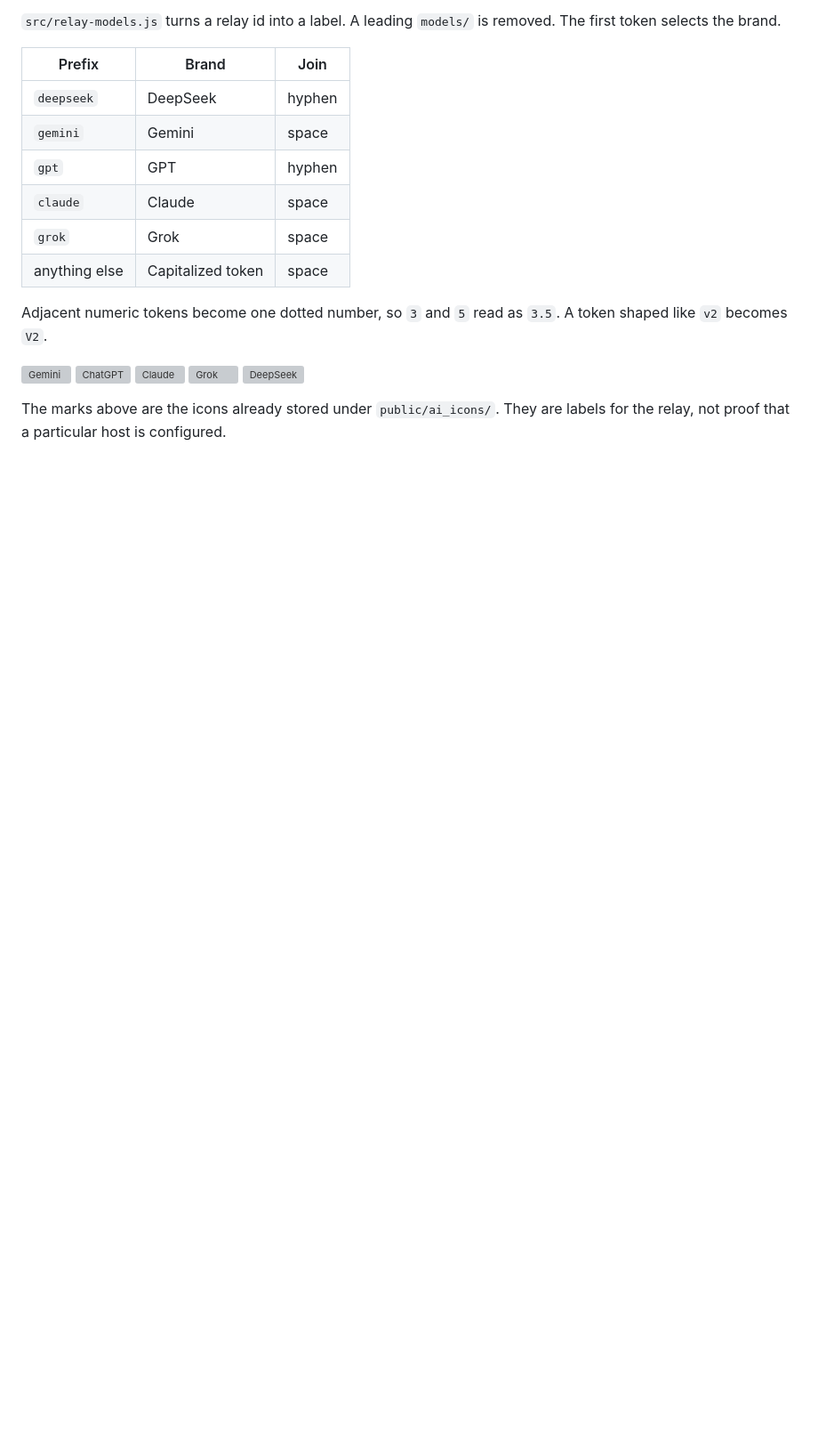
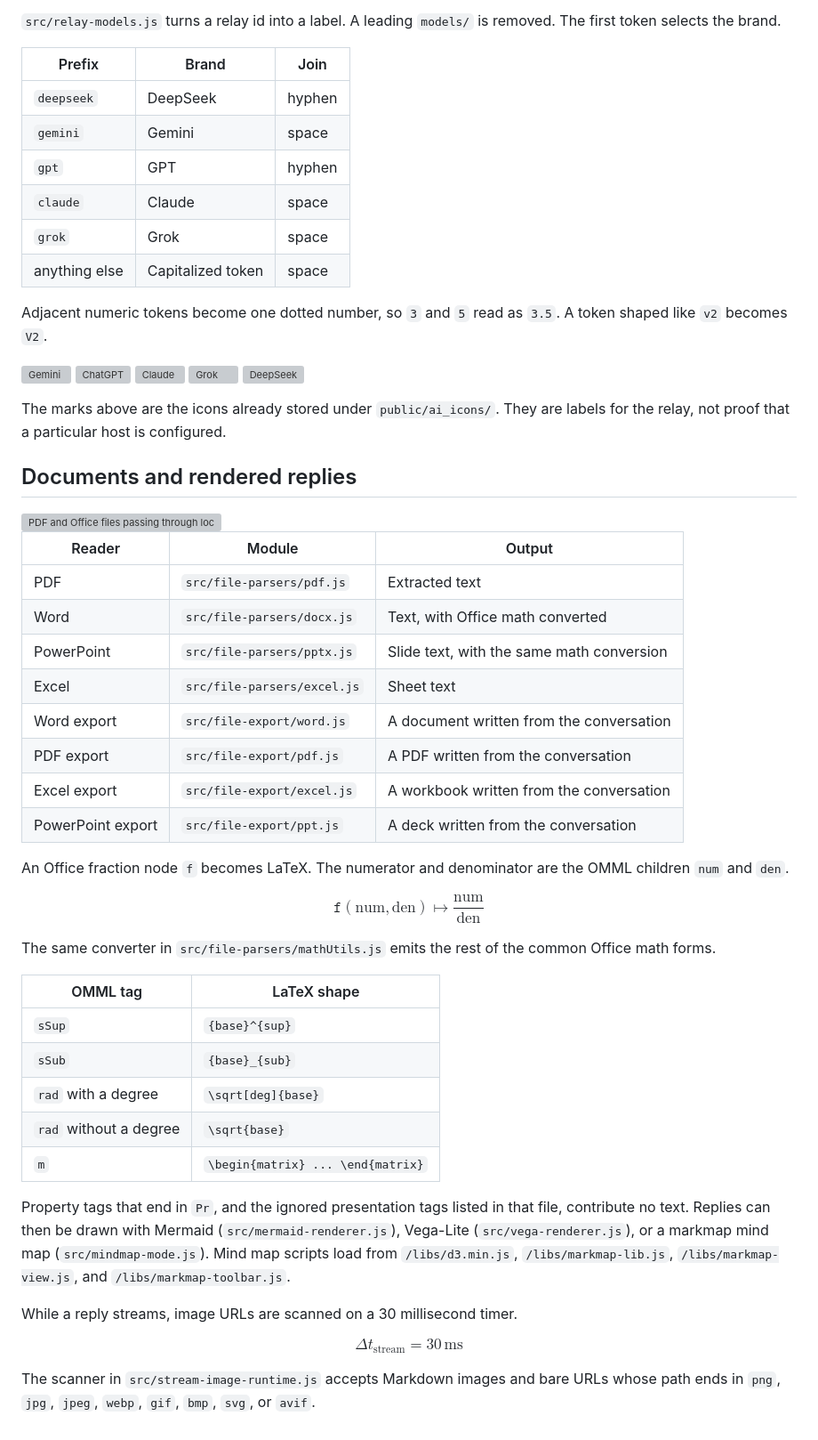
Before and after one commit to PandaSI-Labs/littleaibox, a Markdown page: README.md, the part around the change. Shown at 89% size. GitHub-like rendering; blank space fills up the shorter version; grey boxes are pictures that could not be loaded.

Commit message:
Tabulate document readers and the Office math conversion.

```diff
--- a/README.md
+++ b/README.md
@@ -128,3 +128,44 @@ Adjacent numeric tokens become one dotted number, so `3` and `5` read as `3.5`.
 </p>
 
 The marks above are the icons already stored under `public/ai_icons/`. They are labels for the relay, not proof that a particular host is configured.
+
+## Documents and rendered replies
+
+<img src="docs/figures/documents.svg" alt="PDF and Office files passing through local readers">
+
+| Reader | Module | Output |
+| --- | --- | --- |
+| PDF | `src/file-parsers/pdf.js` | Extracted text |
+| Word | `src/file-parsers/docx.js` | Text, with Office math converted |
+| PowerPoint | `src/file-parsers/pptx.js` | Slide text, with the same math conversion |
+| Excel | `src/file-parsers/excel.js` | Sheet text |
+| Word export | `src/file-export/word.js` | A document written from the conversation |
+| PDF export | `src/file-export/pdf.js` | A PDF written from the conversation |
+| Excel export | `src/file-export/excel.js` | A workbook written from the conversation |
+| PowerPoint export | `src/file-export/ppt.js` | A deck written from the conversation |
+
+An Office fraction node `f` becomes LaTeX. The numerator and denominator are the OMML children `num` and `den`.
+
+$$
+\texttt{f}(\mathrm{num},\mathrm{den}) \mapsto \frac{\mathrm{num}}{\mathrm{den}}
+$$
+
+The same converter in `src/file-parsers/mathUtils.js` emits the rest of the common Office math forms.
+
+| OMML tag | LaTeX shape |
+| --- | --- |
+| `sSup` | `{base}^{sup}` |
+| `sSub` | `{base}_{sub}` |
+| `rad` with a degree | `\sqrt[deg]{base}` |
+| `rad` without a degree | `\sqrt{base}` |
+| `m` | `\begin{matrix} ... \end{matrix}` |
+
+Property tags that end in `Pr`, and the ignored presentation tags listed in that file, contribute no text. Replies can then be drawn with Mermaid (`src/mermaid-renderer.js`), Vega-Lite (`src/vega-renderer.js`), or a markmap mind map (`src/mindmap-mode.js`). Mind map scripts load from `/libs/d3.min.js`, `/libs/markmap-lib.js`, `/libs/markmap-view.js`, and `/libs/markmap-toolbar.js`.
+
+While a reply streams, image URLs are scanned on a 30 millisecond timer.
+
+$$
+\Delta t_{\mathrm{stream}} = 30\,\mathrm{ms}
+$$
+
+The scanner in `src/stream-image-runtime.js` accepts Markdown images and bare URLs whose path ends in `png`, `jpg`, `jpeg`, `webp`, `gif`, `bmp`, `svg`, or `avif`.
```
